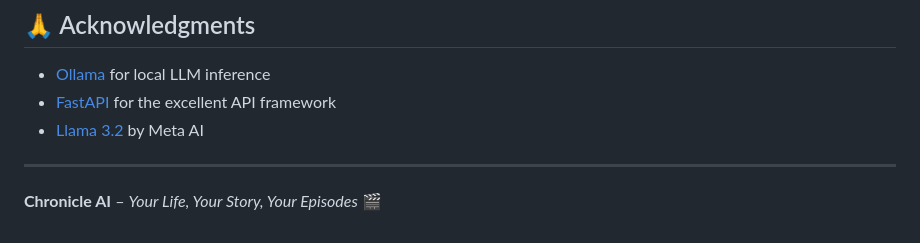
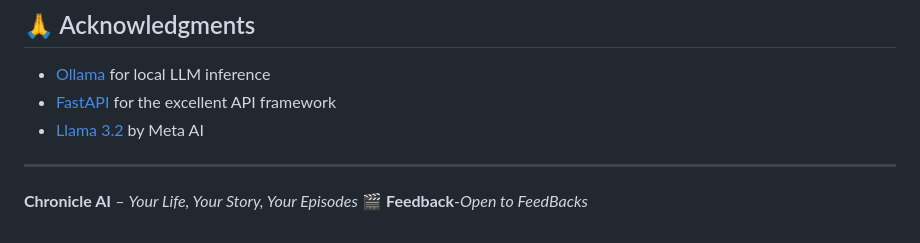
Before and after one commit to RijuSaha-01/Chronicle-AI, a Markdown page: README.md, the part around the change. Rendered like a GitHub page.

Commit message:
Add feedback section to README

```diff
--- a/README.md
+++ b/README.md
@@ -342,3 +342,4 @@ This project is licensed under the MIT License - see the [LICENSE](LICENSE) file
 ---
 
 **Chronicle AI** – *Your Life, Your Story, Your Episodes* 🎬
+**Feedback**-*Open to FeedBacks*
```
